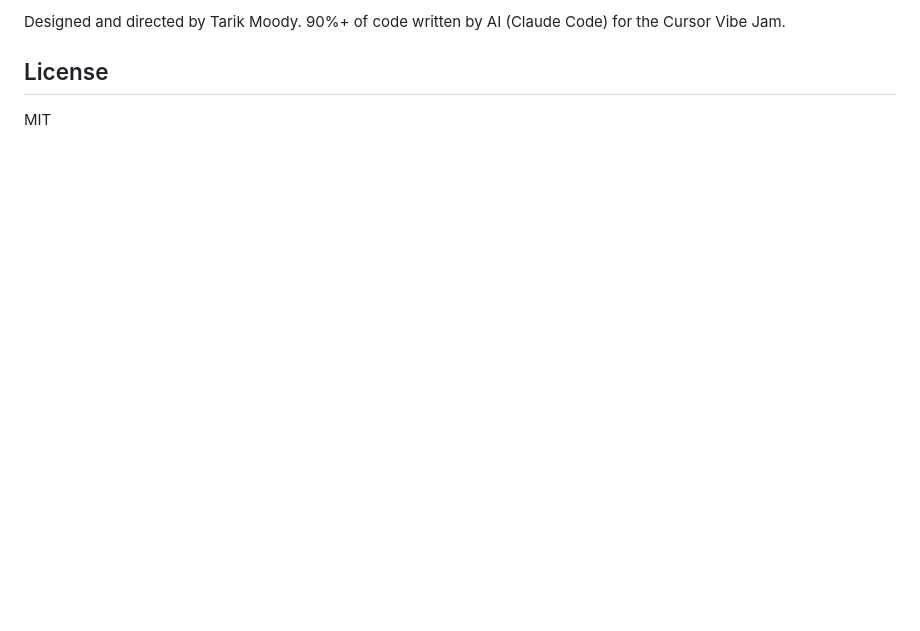
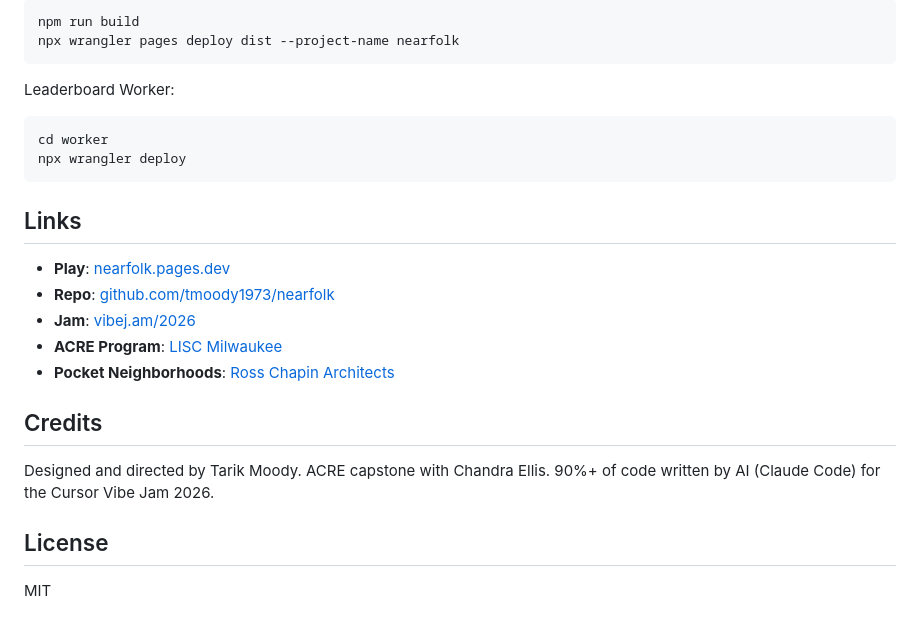
Before and after one commit to tmoody1973/nearfolk, a Markdown page: README.md, the part around one of its changes. Rendered like a GitHub page; blank space fills up the shorter version.

````diff
--- a/README.md
+++ b/README.md
@@ -82,5 +139,26 @@ After finishing the capstone, I kept thinking about that idea. How the direction
 
-Designed and directed by Tarik Moody. 90%+ of code written by AI (Claude Code) for the Cursor Vibe Jam.
+```bash
+npm run build
+npx wrangler pages deploy dist --project-name nearfolk
+```
+
+Leaderboard Worker:
+```bash
+cd worker
+npx wrangler deploy
+```
+
+## Links
+
+- **Play**: [nearfolk.pages.dev](https://nearfolk.pages.dev)
+- **Repo**: [github.com/tmoody1973/nearfolk](https://github.com/tmoody1973/nearfolk)
+- **Jam**: [vibej.am/2026](https://vibej.am/2026/)
+- **ACRE Program**: [LISC Milwaukee](https://www.lisc.org/milwaukee/our-work/acre/)
+- **Pocket Neighborhoods**: [Ross Chapin Architects](https://rosschapin.com/projects/pocket-neighborhoods/)
+
+## Credits
+
+Designed and directed by Tarik Moody. ACRE capstone with Chandra Ellis. 90%+ of code written by AI (Claude Code) for the Cursor Vibe Jam 2026.
 
 ## License
 
````
Also changed, not shown: other parts of README.md (+87 -30 lines).
